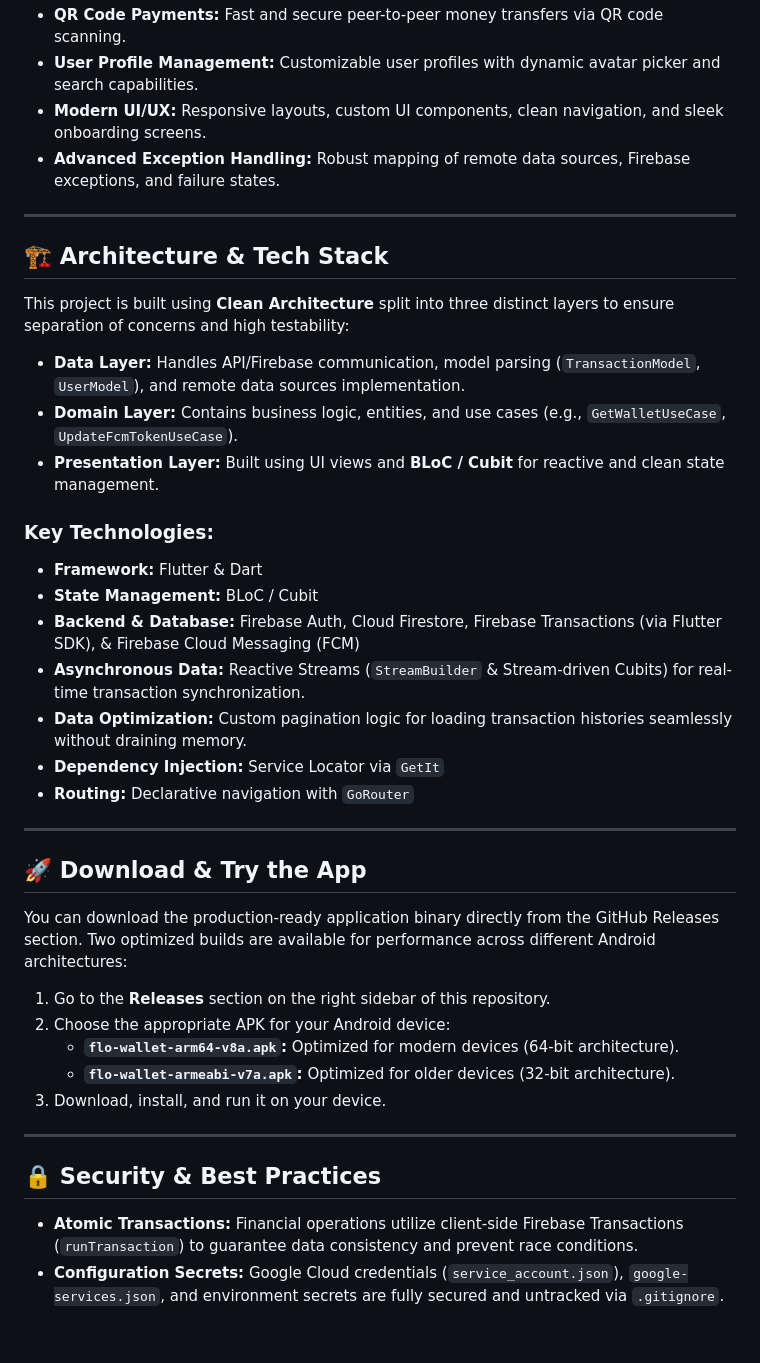
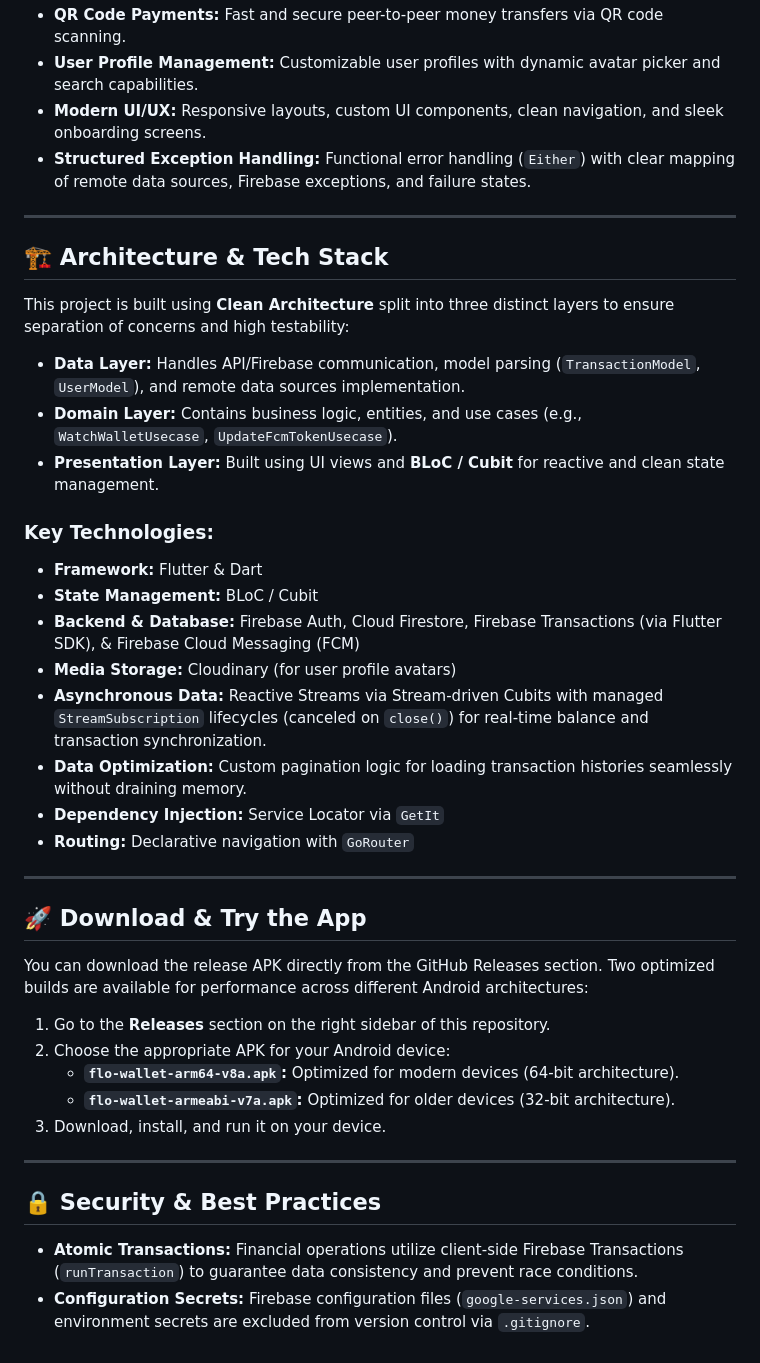
Before and after one commit to wajeh-mdalall/flo_wallet, a Markdown page: README.md, the part around one of its changes. GitHub-like rendering.

```diff
--- a/README.md
+++ b/README.md
@@ -25,7 +25,7 @@ A secure, modern, and scalable Digital Wallet mobile application built using **F
 - **QR Code Payments:** Fast and secure peer-to-peer money transfers via QR code scanning.
 - **User Profile Management:** Customizable user profiles with dynamic avatar picker and search capabilities.
 - **Modern UI/UX:** Responsive layouts, custom UI components, clean navigation, and sleek onboarding screens.
-- **Advanced Exception Handling:** Robust mapping of remote data sources, Firebase exceptions, and failure states.
+- **Structured Exception Handling:** Functional error handling (`Either`) with clear mapping of remote data sources, Firebase exceptions, and failure states.
 
 ---
 
@@ -34,14 +34,15 @@ A secure, modern, and scalable Digital Wallet mobile application built using **F
 This project is built using **Clean Architecture** split into three distinct layers to ensure separation of concerns and high testability:
 
 - **Data Layer:** Handles API/Firebase communication, model parsing (`TransactionModel`, `UserModel`), and remote data sources implementation.
-- **Domain Layer:** Contains business logic, entities, and use cases (e.g., `GetWalletUseCase`, `UpdateFcmTokenUseCase`).
+- **Domain Layer:** Contains business logic, entities, and use cases (e.g., `WatchWalletUsecase`, `UpdateFcmTokenUsecase`).
 - **Presentation Layer:** Built using UI views and **BLoC / Cubit** for reactive and clean state management.
 
 ### Key Technologies:
 - **Framework:** Flutter & Dart
 - **State Management:** BLoC / Cubit
 - **Backend & Database:** Firebase Auth, Cloud Firestore, Firebase Transactions (via Flutter SDK), & Firebase Cloud Messaging (FCM)
-- **Asynchronous Data:** Reactive Streams (`StreamBuilder` & Stream-driven Cubits) for real-time transaction synchronization.
+- **Media Storage:** Cloudinary (for user profile avatars)
+- **Asynchronous Data:** Reactive Streams via Stream-driven Cubits with managed `StreamSubscription` lifecycles (canceled on `close()`) for real-time balance and transaction synchronization.
 - **Data Optimization:** Custom pagination logic for loading transaction histories seamlessly without draining memory.
 - **Dependency Injection:** Service Locator via `GetIt`
 - **Routing:** Declarative navigation with `GoRouter`
@@ -50,12 +51,12 @@ This project is built using **Clean Architecture** split into three distinct lay
 
 ## 🚀 Download & Try the App
 
-You can download the production-ready application binary directly from the GitHub Releases section. Two optimized builds are available for performance across different Android architectures:
+You can download the release APK directly from the GitHub Releases section. Two optimized builds are available for performance across different Android architectures:
 
 1. Go to the **Releases** section on the right sidebar of this repository.
 2. Choose the appropriate APK for your Android device:
-   - **`flo-wallet-arm64-v8a.apk`:** Optimized for modern devices (64-bit architecture).
-   - **`flo-wallet-armeabi-v7a.apk`:** Optimized for older devices (32-bit architecture).
+    - **`flo-wallet-arm64-v8a.apk`:** Optimized for modern devices (64-bit architecture).
+    - **`flo-wallet-armeabi-v7a.apk`:** Optimized for older devices (32-bit architecture).
 3. Download, install, and run it on your device.
 
 ---
@@ -63,4 +64,4 @@ You can download the production-ready application binary directly from the GitHu
 ## 🔒 Security & Best Practices
 
 - **Atomic Transactions:** Financial operations utilize client-side Firebase Transactions (`runTransaction`) to guarantee data consistency and prevent race conditions.
-- **Configuration Secrets:** Google Cloud credentials (`service_account.json`), `google-services.json`, and environment secrets are fully secured and untracked via `.gitignore`.
+- **Configuration Secrets:** Firebase configuration files (`google-services.json`) and environment secrets are excluded from version control via `.gitignore`.
```
Also changed, not shown: other parts of README.md (+1 -1 lines), screenshots/dark_profile_settings.jpg, 1 other file.
